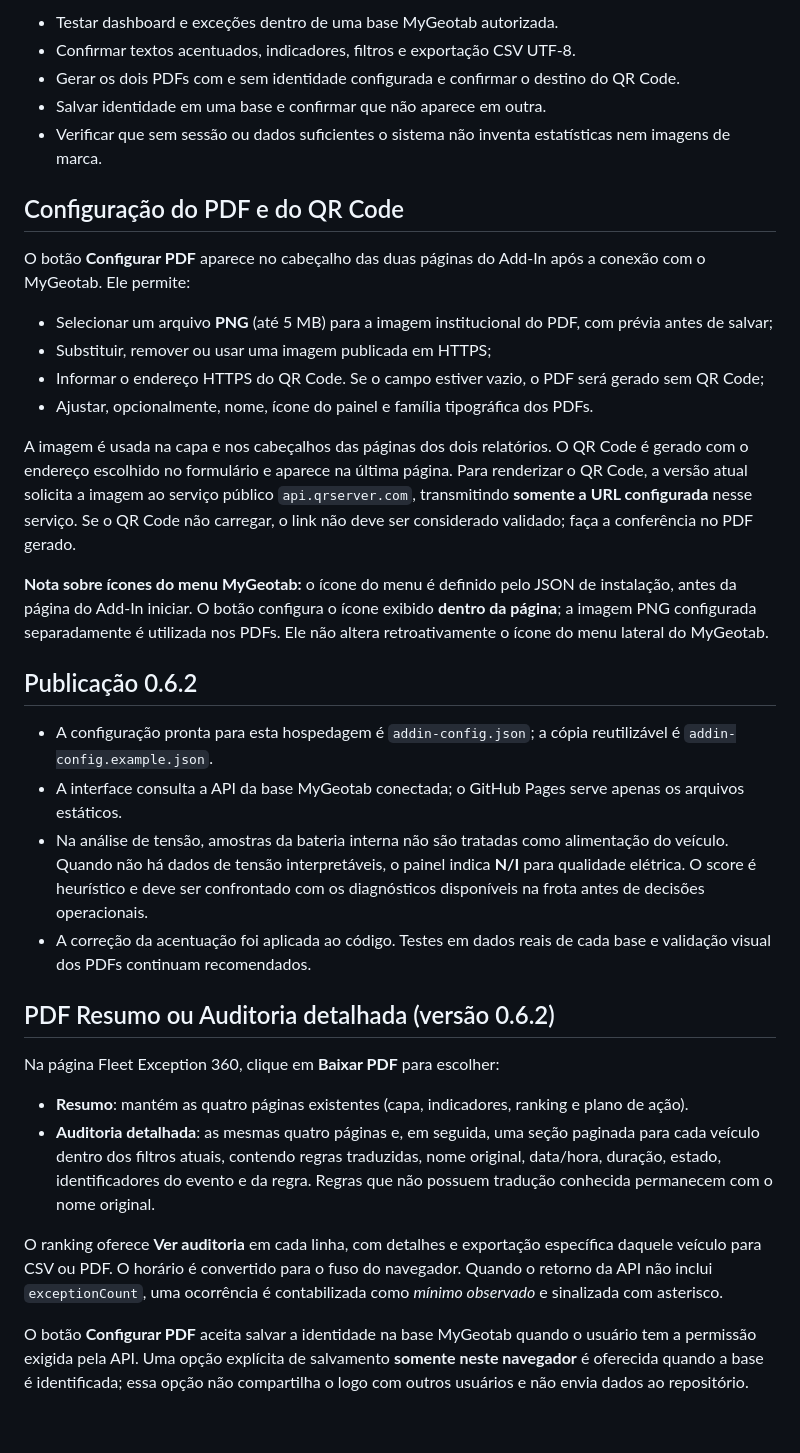
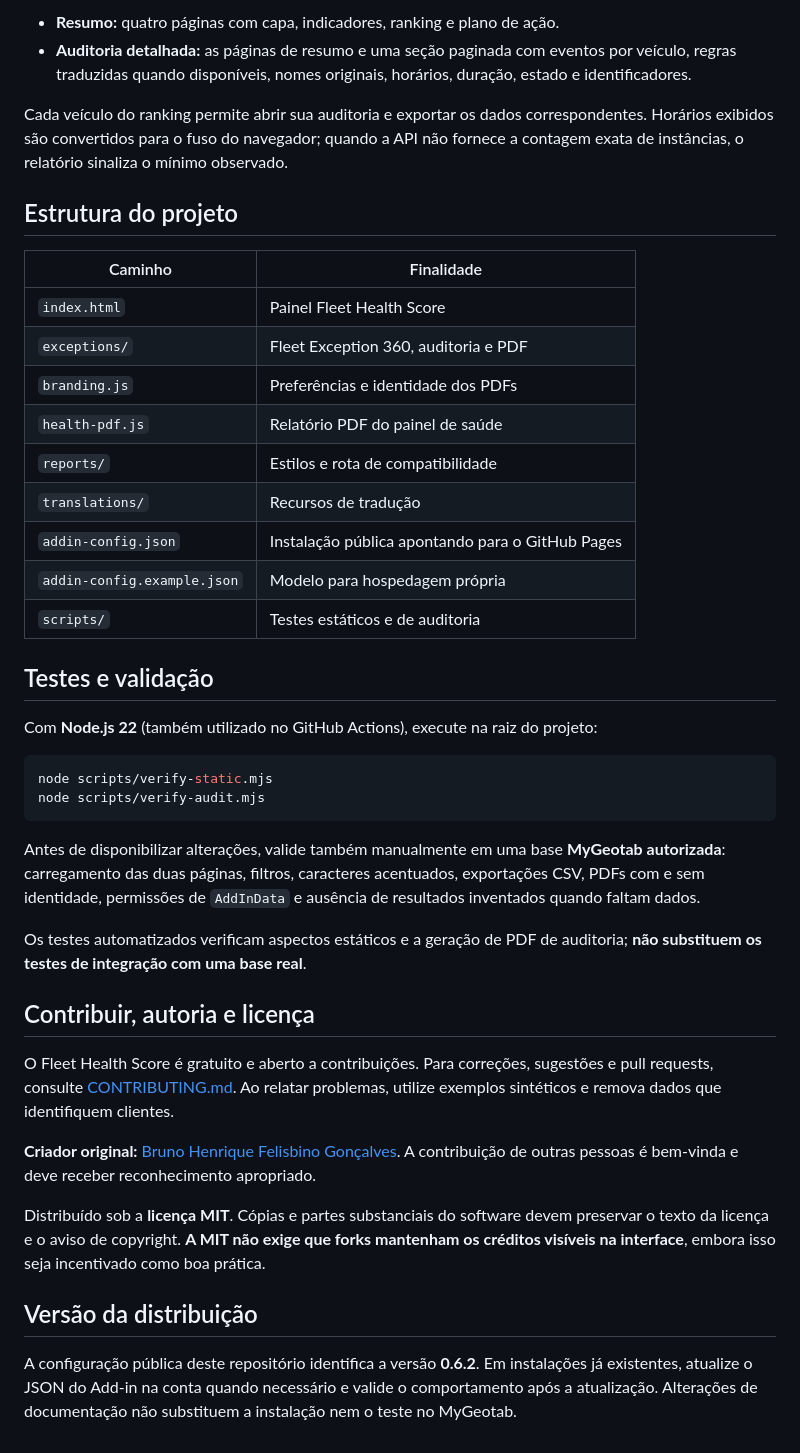
Before and after one commit to BrunoFelisbino/fleet-health-score-geotab, a Markdown page: README.md, the part around one of its changes. GitHub-like rendering.

````diff
--- a/README.md
+++ b/README.md
@@ -43,37 +51,44 @@ Este projeto é código livre sob a **licença MIT** (LICENSE). Você pode hospe
 
-- Testar dashboard e exceções dentro de uma base MyGeotab autorizada.
-- Confirmar textos acentuados, indicadores, filtros e exportação CSV UTF-8.
-- Gerar os dois PDFs com e sem identidade configurada e confirmar o destino do QR Code.
-- Salvar identidade em uma base e confirmar que não aparece em outra.
-- Verificar que sem sessão ou dados suficientes o sistema não inventa estatísticas nem imagens de marca.
+- **Resumo:** quatro páginas com capa, indicadores, ranking e plano de ação.
+- **Auditoria detalhada:** as páginas de resumo e uma seção paginada com eventos por veículo, regras traduzidas quando disponíveis, nomes originais, horários, duração, estado e identificadores.
 
-## Configuração do PDF e do QR Code
+Cada veículo do ranking permite abrir sua auditoria e exportar os dados correspondentes. Horários exibidos são convertidos para o fuso do navegador; quando a API não fornece a contagem exata de instâncias, o relatório sinaliza o mínimo observado.
 
-O botão **Configurar PDF** aparece no cabeçalho das duas páginas do Add-In após a conexão com o MyGeotab. Ele permite:
+## Estrutura do projeto
 
-- Selecionar um arquivo **PNG** (até 5 MB) para a imagem institucional do PDF, com prévia antes de salvar;
-- Substituir, remover ou usar uma imagem publicada em HTTPS;
-- Informar o endereço HTTPS do QR Code. Se o campo estiver vazio, o PDF será gerado sem QR Code;
-- Ajustar, opcionalmente, nome, ícone do painel e família tipográfica dos PDFs.
+| Caminho | Finalidade |
+| --- | --- |
+| `index.html` | Painel Fleet Health Score |
+| `exceptions/` | Fleet Exception 360, auditoria e PDF |
+| `branding.js` | Preferências e identidade dos PDFs |
+| `health-pdf.js` | Relatório PDF do painel de saúde |
+| `reports/` | Estilos e rota de compatibilidade |
+| `translations/` | Recursos de tradução |
+| `addin-config.json` | Instalação pública apontando para o GitHub Pages |
+| `addin-config.example.json` | Modelo para hospedagem própria |
+| `scripts/` | Testes estáticos e de auditoria |
 
-A imagem é usada na capa e nos cabeçalhos das páginas dos dois relatórios. O QR Code é gerado com o endereço escolhido no formulário e aparece na última página. Para renderizar o QR Code, a versão atual solicita a imagem ao serviço público `api.qrserver.com`, transmitindo **somente a URL configurada** nesse serviço. Se o QR Code não carregar, o link não deve ser considerado validado; faça a conferência no PDF gerado.
+## Testes e validação
 
-**Nota sobre ícones do menu MyGeotab:** o ícone do menu é definido pelo JSON de instalação, antes da página do Add-In iniciar. O botão configura o ícone exibido **dentro da página**; a imagem PNG configurada separadamente é utilizada nos PDFs. Ele não altera retroativamente o ícone do menu lateral do MyGeotab.
+Com **Node.js 22** (também utilizado no GitHub Actions), execute na raiz do projeto:
 
-## Publicação 0.6.2
+```bash
+node scripts/verify-static.mjs
+node scripts/verify-audit.mjs
+```
 
-- A configuração pronta para esta hospedagem é `addin-config.json`; a cópia reutilizável é `addin-config.example.json`.
-- A interface consulta a API da base MyGeotab conectada; o GitHub Pages serve apenas os arquivos estáticos.
-- Na análise de tensão, amostras da bateria interna não são tratadas como alimentação do veículo. Quando não há dados de tensão interpretáveis, o painel indica **N/I** para qualidade elétrica. O score é heurístico e deve ser confrontado com os diagnósticos disponíveis na frota antes de decisões operacionais.
-- A correção da acentuação foi aplicada ao código. Testes em dados reais de cada base e validação visual dos PDFs continuam recomendados.
+Antes de disponibilizar alterações, valide também manualmente em uma base **MyGeotab autorizada**: carregamento das duas páginas, filtros, caracteres acentuados, exportações CSV, PDFs com e sem identidade, permissões de `AddInData` e ausência de resultados inventados quando faltam dados.
 
-## PDF Resumo ou Auditoria detalhada (versão 0.6.2)
+Os testes automatizados verificam aspectos estáticos e a geração de PDF de auditoria; **não substituem os testes de integração com uma base real**.
 
-Na página Fleet Exception 360, clique em **Baixar PDF** para escolher:
+## Contribuir, autoria e licença
 
-- **Resumo**: mantém as quatro páginas existentes (capa, indicadores, ranking e plano de ação).
-- **Auditoria detalhada**: as mesmas quatro páginas e, em seguida, uma seção paginada para cada veículo dentro dos filtros atuais, contendo regras traduzidas, nome original, data/hora, duração, estado, identificadores do evento e da regra. Regras que não possuem tradução conhecida permanecem com o nome original.
+O Fleet Health Score é gratuito e aberto a contribuições. Para correções, sugestões e pull requests, consulte [CONTRIBUTING.md](CONTRIBUTING.md). Ao relatar problemas, utilize exemplos sintéticos e remova dados que identifiquem clientes.
 
-O ranking oferece **Ver auditoria** em cada linha, com detalhes e exportação específica daquele veículo para CSV ou PDF. O horário é convertido para o fuso do navegador. Quando o retorno da API não inclui `exceptionCount`, uma ocorrência é contabilizada como *mínimo observado* e sinalizada com asterisco.
+**Criador original:** [Bruno Henrique Felisbino Gonçalves](https://github.com/BrunoFelisbino). A contribuição de outras pessoas é bem-vinda e deve receber reconhecimento apropriado.
 
-O botão **Configurar PDF** aceita salvar a identidade na base MyGeotab quando o usuário tem a permissão exigida pela API. Uma opção explícita de salvamento **somente neste navegador** é oferecida quando a base é identificada; essa opção não compartilha o logo com outros usuários e não envia dados ao repositório.
+Distribuído sob a **licença MIT**. Cópias e partes substanciais do software devem preservar o texto da licença e o aviso de copyright. **A MIT não exige que forks mantenham os créditos visíveis na interface**, embora isso seja incentivado como boa prática.
+
+## Versão da distribuição
+
+A configuração pública deste repositório identifica a versão **0.6.2**. Em instalações já existentes, atualize o JSON do Add-in na conta quando necessário e valide o comportamento após a atualização. Alterações de documentação não substituem a instalação nem o teste no MyGeotab.
````
Also changed, not shown: other parts of README.md (+33 -25 lines).
